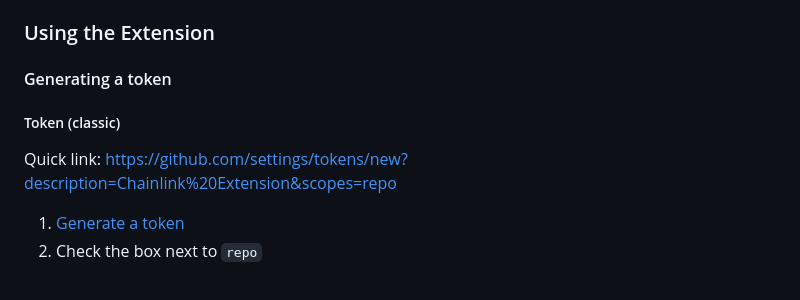
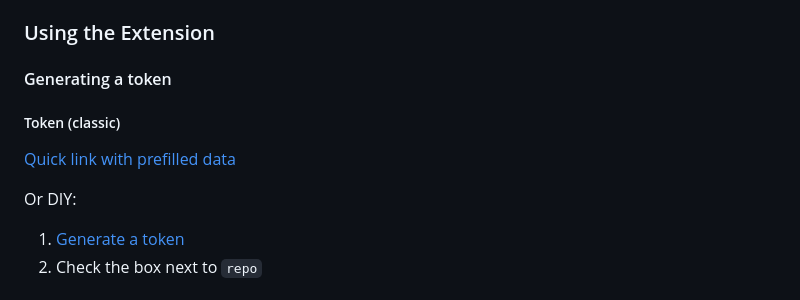
Before and after one commit to BenMatase/chainlink-extension, a Markdown page: readme.md, the part around the change. Rendered like a GitHub page.

Commit message:
Another readme tweak

```diff
--- a/readme.md
+++ b/readme.md
@@ -22,10 +22,11 @@ An extension which shows ancestor and descendant PRs on the Github PR page.
 
 #### Generating a token
 
-
 ##### Token (classic)
 
-Quick link: https://github.com/settings/tokens/new?description=Chainlink%20Extension&scopes=repo
+[Quick link with prefilled data](https://github.com/settings/tokens/new?description=Chainlink%20Extension&scopes=repo)
+
+Or DIY:
 
 1. [Generate a token](https://github.com/settings/tokens/new)
 2. Check the box next to `repo`
```
